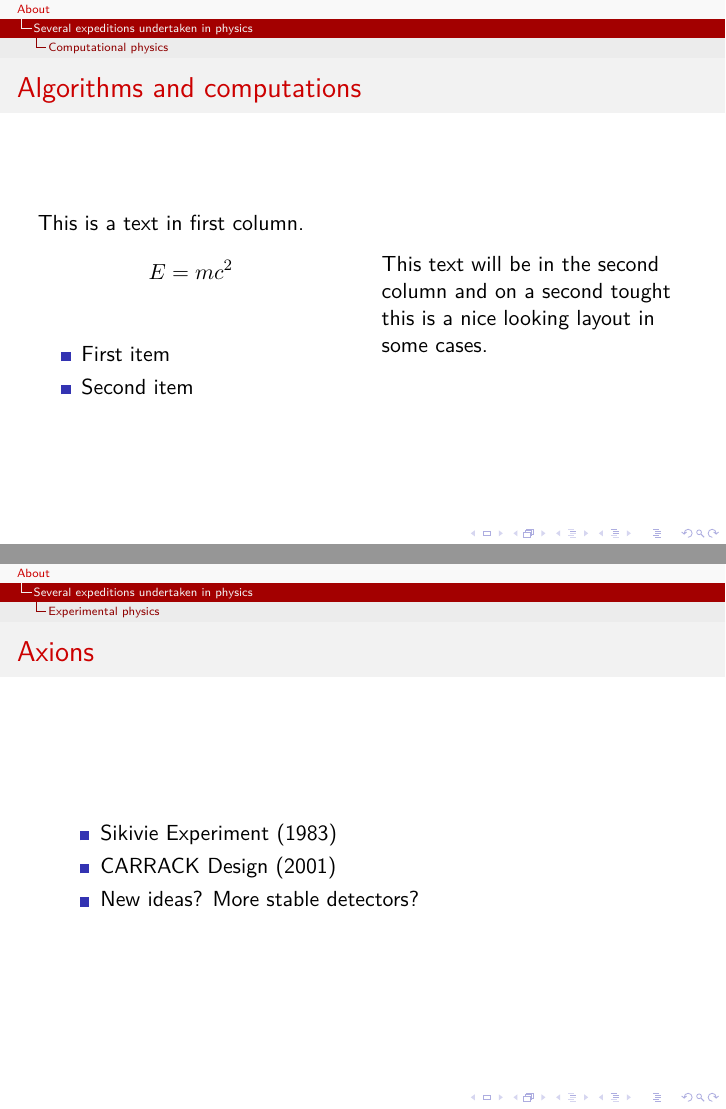
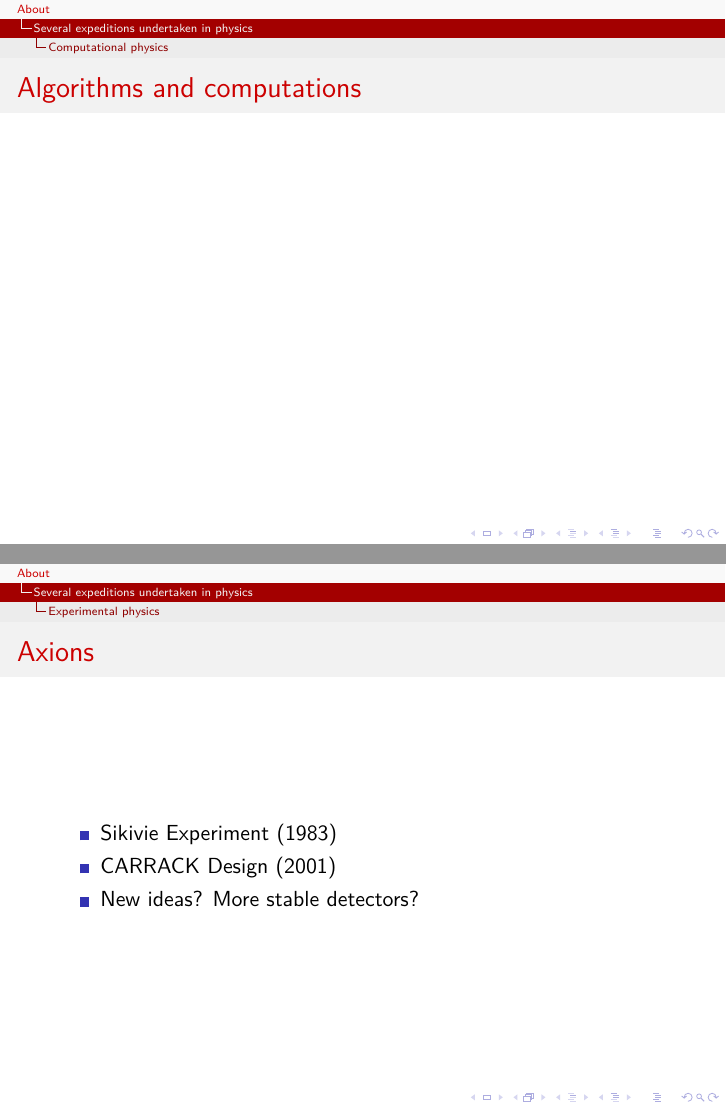
Before and after one commit to hugeor/Project-A, LaTeX slides (Sep2014Interview.tex): pages 13 and 16 of 17, joined at a grey line. Compiled offline with XeLaTeX; a missing font is replaced by an installed copy or a similar font.

Commit message:
rewrite needed

```diff
--- a/Sep2014Interview.tex
+++ b/Sep2014Interview.tex
@@ -155,17 +155,9 @@ School of Physics and Engineering}
   \frametitle{Algorithms and computations}
   \begin{columns}
     \column{0.5\textwidth}
-    This is a text in first column.
-    $$E=mc^2$$
-    \begin{itemize}
-    \item First item
-    \item Second item
-    \end{itemize}
 
     \column{0.5\textwidth}
-    This text will be in the second column
-    and on a second tought this is a nice looking
-    layout in some cases.
+
   \end{columns}
 
 \end{frame}
```
Also changed, not shown: Sep2014Interview.tex (2 more changed lines).
